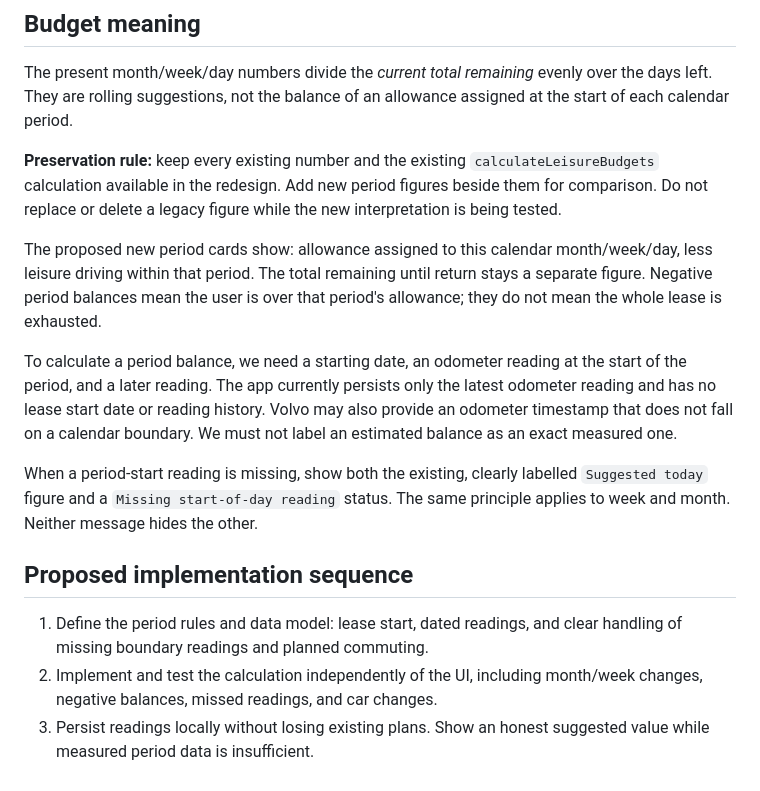
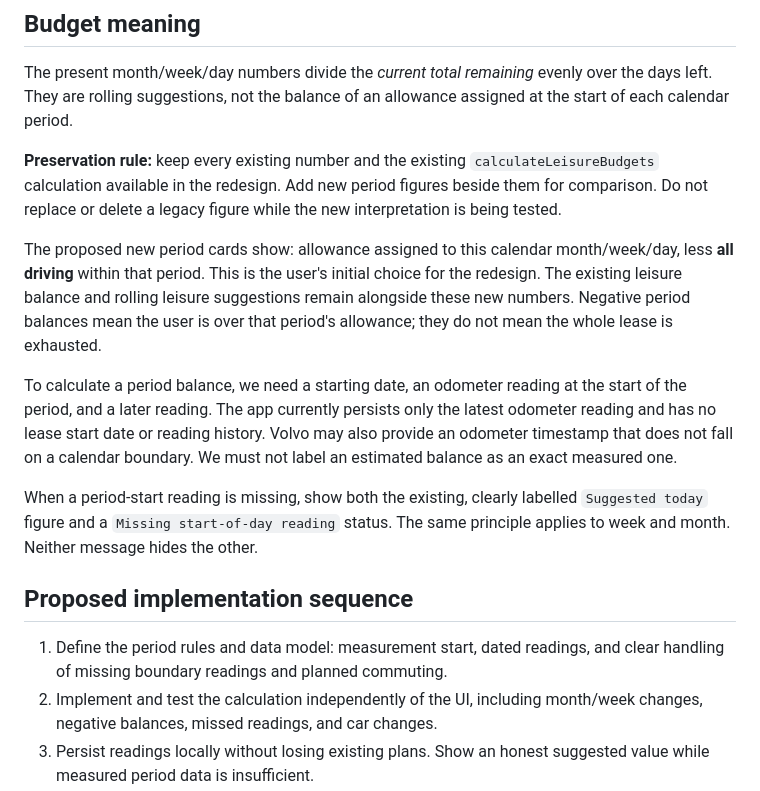
Before and after one commit to JpStRanGer/LeaseGauge, a Markdown page: REDESIGN_PLAN.md, the part around the change. Drawn GitHub-style.

```diff
--- a/REDESIGN_PLAN.md
+++ b/REDESIGN_PLAN.md
@@ -34,9 +34,11 @@ period figures beside them for comparison. Do not replace or delete a legacy
 figure while the new interpretation is being tested.
 
 The proposed new period cards show: allowance assigned to this calendar
-month/week/day, less leisure driving within that period. The total remaining
-until return stays a separate figure. Negative period balances mean the user
-is over that period's allowance; they do not mean the whole lease is exhausted.
+month/week/day, less **all driving** within that period. This is the user's
+initial choice for the redesign. The existing leisure balance and rolling
+leisure suggestions remain alongside these new numbers. Negative period
+balances mean the user is over that period's allowance; they do not mean the
+whole lease is exhausted.
 
 To calculate a period balance, we need a starting date, an odometer reading
 at the start of the period, and a later reading. The app currently persists
@@ -50,8 +52,8 @@ The same principle applies to week and month. Neither message hides the other.
 
 ## Proposed implementation sequence
 
-1. Define the period rules and data model: lease start, dated readings, and
-   clear handling of missing boundary readings and planned commuting.
+1. Define the period rules and data model: measurement start, dated readings,
+   and clear handling of missing boundary readings and planned commuting.
 2. Implement and test the calculation independently of the UI, including
    month/week changes, negative balances, missed readings, and car changes.
 3. Persist readings locally without losing existing plans. Show an honest
```
Also changed, not shown: MEASUREMENT_DESIGN.md (+28 -14 lines).
